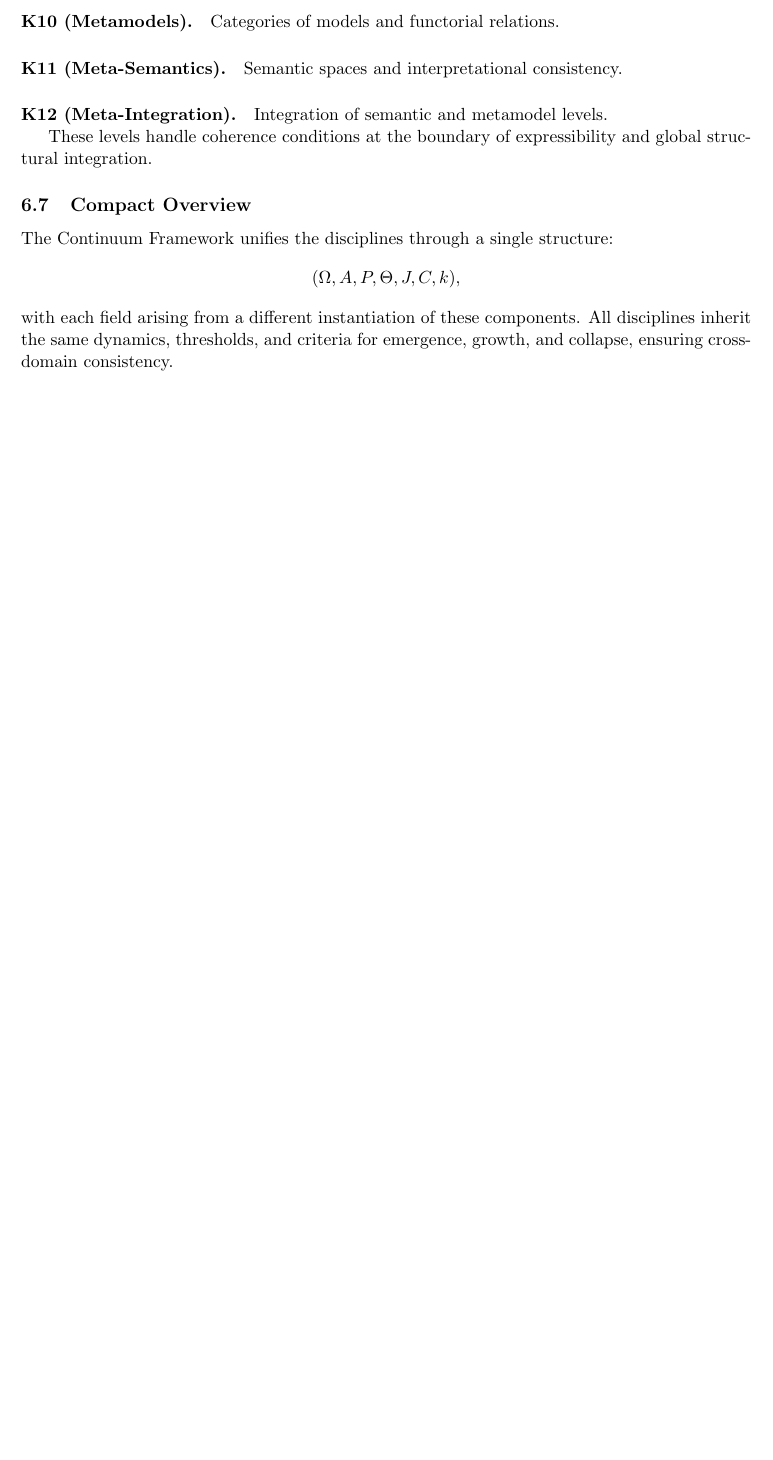
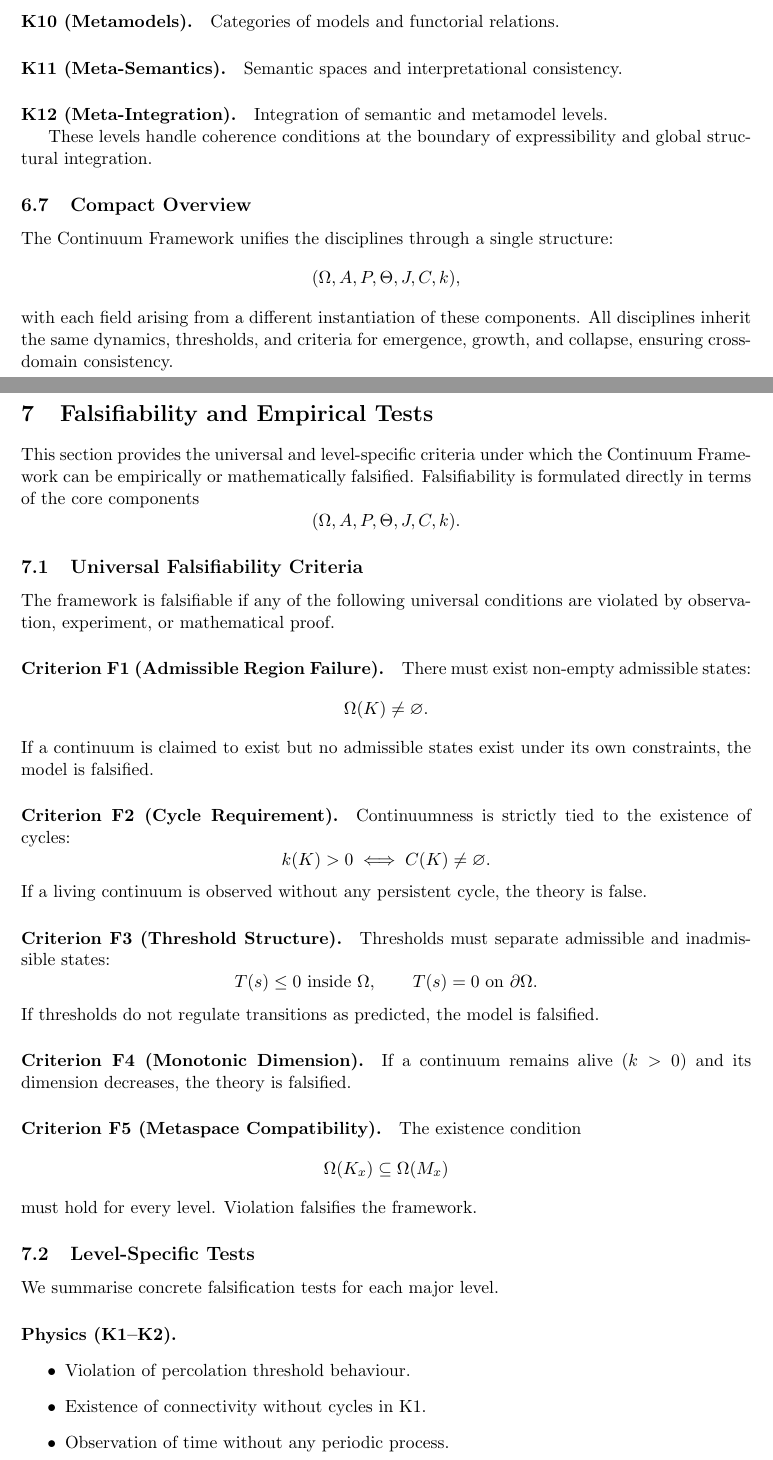
Before and after one commit to alexanderyashin/ontology-continuum, a LaTeX document (main.tex, which reads tex/falsifiability.tex): part of page 17 of 17 before the commit and two parts of pages 17 and 18 of 20 after it, the two joined at a grey line, cut so that both start at the same text, the shorter picture padded with empty space. Compiled offline with pdfLaTeX.

Commit message:
Update falsifiability.tex
Update falsifiability

```diff
--- a/tex/falsifiability.tex
+++ b/tex/falsifiability.tex
@@ -1 +1,66 @@
-% falsifiability placeholder
+% falsifiability.tex
+% Core v2.5 — Falsifiability and Empirical Tests
+
+\section{Falsifiability and Empirical Tests}
+\label{sec:falsifiability}
+
+This section provides the universal and level-specific criteria under which
+the Continuum Framework can be empirically or mathematically falsified.
+Falsifiability is formulated directly in terms of the core components
+\[
+  (\Omega, A, P, \Theta, J, C, k).
+\]
+
+\subsection{Universal Falsifiability Criteria}
+\label{subsec:falsifiability-universal}
+
+The framework is falsifiable if any of the following universal conditions
+are violated by observation, experiment, or mathematical proof.
+
+\paragraph{Criterion F1 (Admissible Region Failure).}
+There must exist non-empty admissible states:
+\[
+  \Omega(K) \neq \varnothing.
+\]
+If a continuum is claimed to exist but no admissible states exist under its
+own constraints, the model is falsified.
+
+\paragraph{Criterion F2 (Cycle Requirement).}
+Continuumness is strictly tied to the existence of cycles:
+\[
+  k(K) > 0 \iff C(K) \neq \varnothing.
+\]
+If a living continuum is observed without any persistent cycle,
+the theory is false.
+
+\paragraph{Criterion F3 (Threshold Structure).}
+Thresholds must separate admissible and inadmissible states:
+\[
+  T(s)\le0 \ \text{inside }\Omega,\qquad
+  T(s)=0 \ \text{on }\partial\Omega.
+\]
+If thresholds do not regulate transitions as predicted, the model is falsified.
+
+\paragraph{Criterion F4 (Monotonic Dimension).}
+If a continuum remains alive (\(k>0\)) and its dimension decreases,
+the theory is falsified.
+
+\paragraph{Criterion F5 (Metaspace Compatibility).}
+The existence condition
+\[
+  \Omega(K_x) \subseteq \Omega(M_x)
+\]
+must hold for every level.
+Violation falsifies the framework.
+
+\subsection{Level-Specific Tests}
+\label{subsec:falsifiability-levels}
+
+We summarise concrete falsification tests for each major level.
+
+\paragraph{Physics (K1–K2).}
+\begin{itemize}
+  \item Violation of percolation threshold behaviour.
+  \item Existence of connectivity without cycles in K1.
+  \item Observation of time without any periodic process.
+\end{itemize}
@@ -1,0 +77 @@
+  \item Neurons spike without surpassing \(\Theta_{\mathrm{spike}}\).
```
Also changed, not shown: tex/falsifiability.tex (94 more changed lines).
